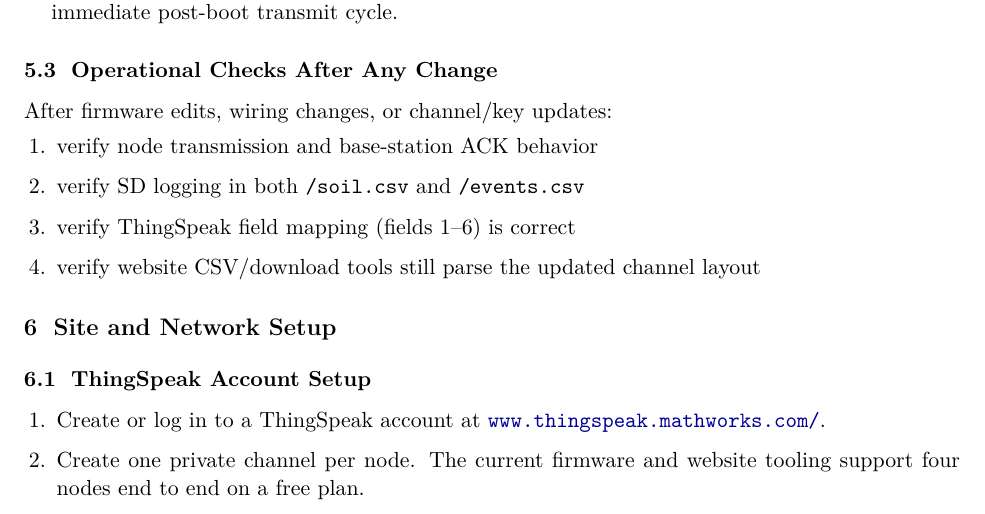
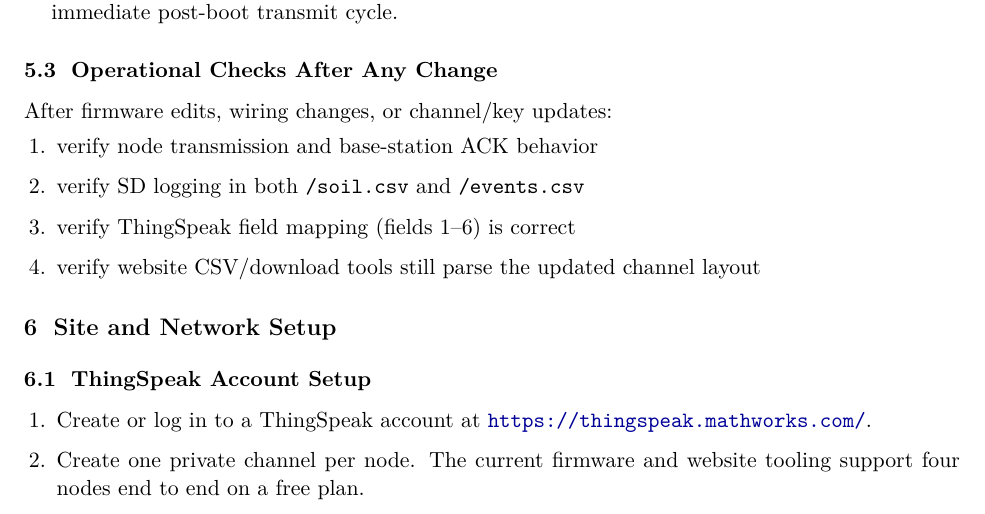
Before and after one commit to benjamenm03/benmiller, a LaTeX document (projects/soil-moisture-operating-manual.tex): part of page 12 of 17, cut so that both start at the same text. Compiled offline with pdfLaTeX.

Commit message:
fixing mathworks link

```diff
--- a/projects/soil-moisture-operating-manual.tex
+++ b/projects/soil-moisture-operating-manual.tex
@@ -340,7 +340,7 @@ After firmware edits, wiring changes, or channel/key updates:
 \section{Site and Network Setup}
 \subsection{ThingSpeak Account Setup}
 \begin{enumerate}
-    \item Create or log in to a ThingSpeak account at \link{www.thingspeak.mathworks.com/}.
+    \item Create or log in to a ThingSpeak account at \link{https://thingspeak.mathworks.com/}.
     \item Create one private channel per node. The current firmware and website tooling support four nodes end to end on a free plan.
     \item Enable at least six fields in each channel. The current payload writes Teros values to fields 1--3, battery voltage to field 4, RSSI to field 5, and SNR to field 6.
     \item Record each channel ID and both write and read API keys.
```
Also changed, not shown: 2 other files.
